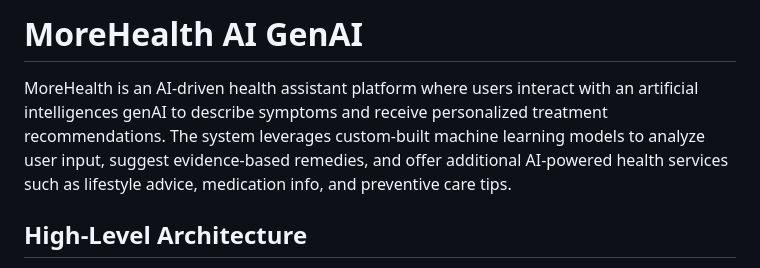
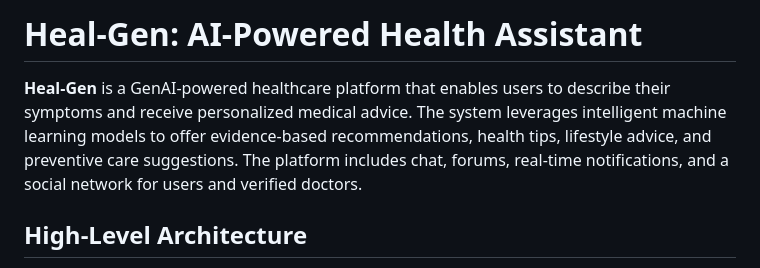
Before and after one commit to HasanOmarHasan/MoreHealth, a Markdown page: README.md, the part around one of its changes. Rendered like a GitHub page.

```diff
--- a/README.md
+++ b/README.md
@@ -1,5 +1,6 @@
-# MoreHealth AI GenAI
-MoreHealth is an AI-driven health assistant platform where users interact with an artificial intelligences genAI to describe symptoms and receive personalized treatment recommendations. The system leverages custom-built machine learning models to analyze user input, suggest evidence-based remedies, and offer additional AI-powered health services such as lifestyle advice, medication info, and preventive care tips.
+# Heal-Gen: AI-Powered Health Assistant
+
+**Heal-Gen** is a GenAI-powered healthcare platform that enables users to describe their symptoms and receive personalized medical advice. The system leverages intelligent machine learning models to offer evidence-based recommendations, health tips, lifestyle advice, and preventive care suggestions. The platform includes chat, forums, real-time notifications, and a social network for users and verified doctors.
 
 ## High-Level Architecture
 
```
Also changed, not shown: other parts of README.md (+96 -71 lines).
